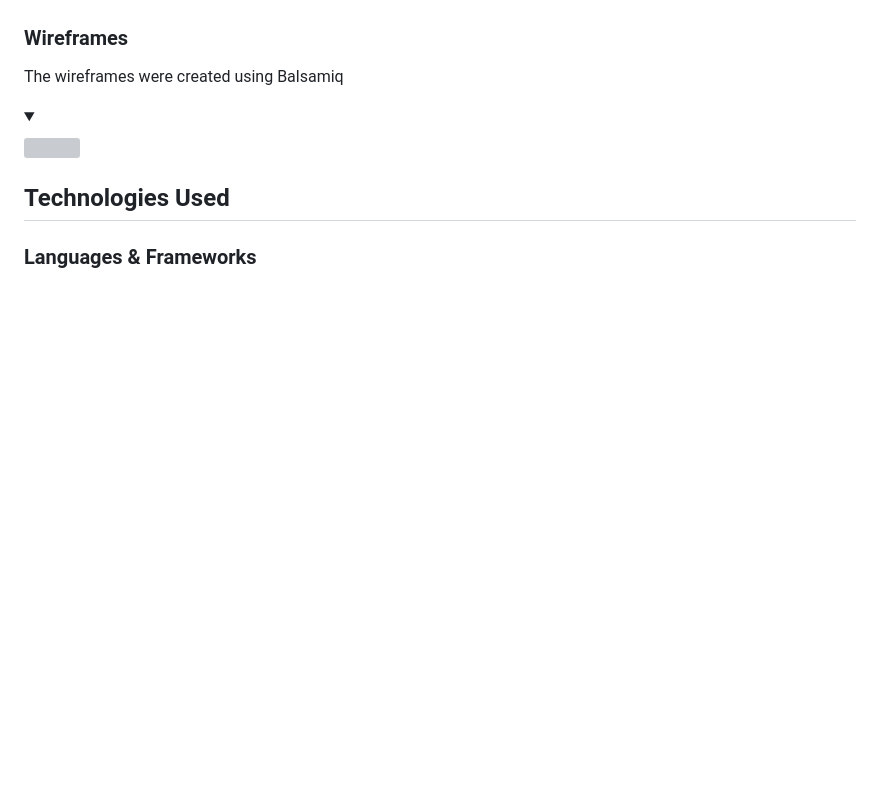
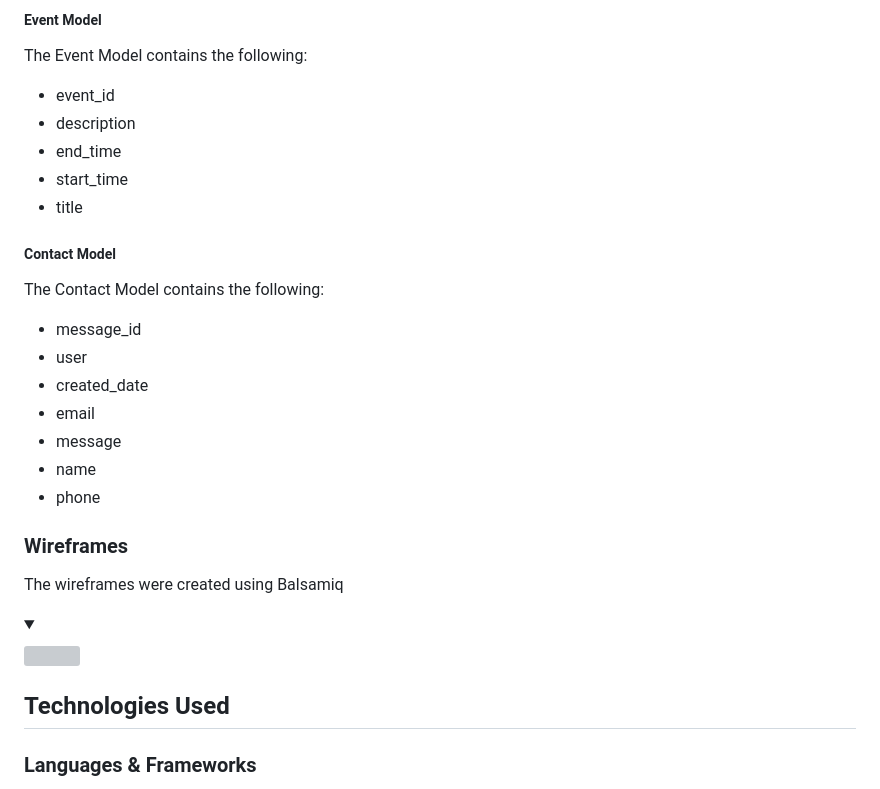
Before and after one commit to Clinelly/CI_PP4_Dragons_Flagon, a Markdown page: README.md, the part around the change printed below. GitHub-like rendering; folded sections open; blank space fills up the shorter version; grey boxes are pictures that could not be loaded.

```diff
--- a/README.md
+++ b/README.md
@@ -149,3 +227,20 @@ Database schema created by using [django-extensions](https://django-extensions.r
+##### Event Model
+The Event Model contains the following:
+- event_id
+- description
+- end_time
+- start_time
+- title
+
+##### Contact Model
+The Contact Model contains the following:
+- message_id
+- user
+- created_date
+- email
+- message
+- name
+- phone
 
 ### Wireframes
 The wireframes were created using Balsamiq
```
Also changed, not shown: other parts of README.md (+85 -7 lines).
